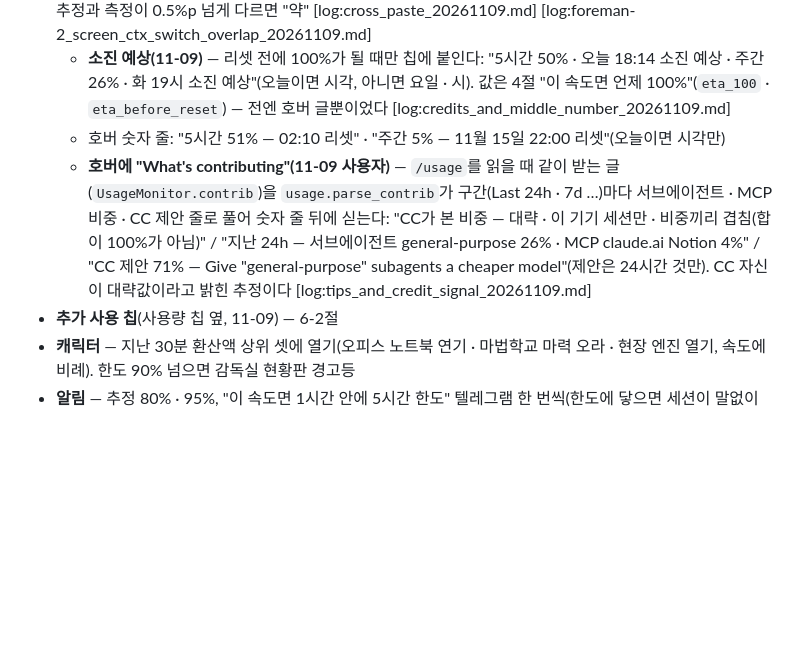
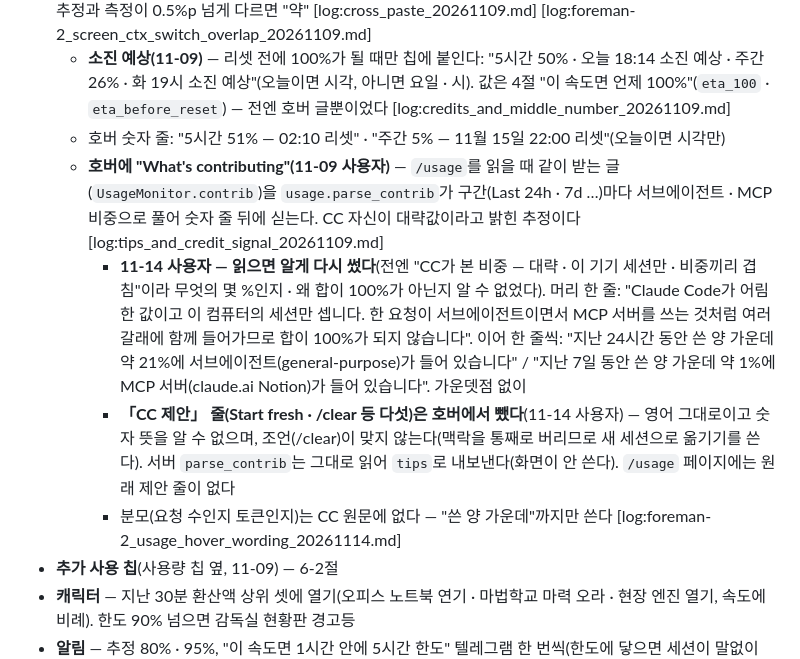
Before and after one commit to Gabriel-Joo/foreman, a Markdown page: docs/15_usage.md, the part around the change. GitHub-like rendering; blank space fills up the shorter version.

```diff
--- a/docs/15_usage.md
+++ b/docs/15_usage.md
@@ -52,7 +52,10 @@
 - **머리 칩** — ~~"5h 42% · 주 ~91%"~~ → "한도: 5시간 약 42% · 주간 91%"(11-09 — "5h"를 몰랐고, 세션의 "쌓인 대화 N%"와 헷갈려 "한도"로 이름을 나눔 — `docs/style_guide.md` 「4-1. 화면 글」), 누르면 `/usage`. 추정과 측정이 0.5%p 넘게 다르면 "약" [log:cross_paste_20261109.md] [log:foreman-2_screen_ctx_switch_overlap_20261109.md]
   - **소진 예상(11-09)** — 리셋 전에 100%가 될 때만 칩에 붙인다: "5시간 50% · 오늘 18:14 소진 예상 · 주간 26% · 화 19시 소진 예상"(오늘이면 시각, 아니면 요일 · 시). 값은 4절 "이 속도면 언제 100%"(`eta_100` · `eta_before_reset`) — 전엔 호버 글뿐이었다 [log:credits_and_middle_number_20261109.md]
   - 호버 숫자 줄: "5시간 51% — 02:10 리셋" · "주간 5% — 11월 15일 22:00 리셋"(오늘이면 시각만)
-  - **호버에 "What's contributing"(11-09 사용자)** — `/usage`를 읽을 때 같이 받는 글(`UsageMonitor.contrib`)을 `usage.parse_contrib`가 구간(Last 24h · 7d …)마다 서브에이전트 · MCP 비중 · CC 제안 줄로 풀어 숫자 줄 뒤에 싣는다: "CC가 본 비중 — 대략 · 이 기기 세션만 · 비중끼리 겹침(합이 100%가 아님)" / "지난 24h — 서브에이전트 general-purpose 26% · MCP claude.ai Notion 4%" / "CC 제안 71% — Give "general-purpose" subagents a cheaper model"(제안은 24시간 것만). CC 자신이 대략값이라고 밝힌 추정이다 [log:tips_and_credit_signal_20261109.md]
+  - **호버에 "What's contributing"(11-09 사용자)** — `/usage`를 읽을 때 같이 받는 글(`UsageMonitor.contrib`)을 `usage.parse_contrib`가 구간(Last 24h · 7d …)마다 서브에이전트 · MCP 비중으로 풀어 숫자 줄 뒤에 싣는다. CC 자신이 대략값이라고 밝힌 추정이다 [log:tips_and_credit_signal_20261109.md]
+    - **11-14 사용자 — 읽으면 알게 다시 썼다**(전엔 "CC가 본 비중 — 대략 · 이 기기 세션만 · 비중끼리 겹침"이라 무엇의 몇 %인지 · 왜 합이 100%가 아닌지 알 수 없었다). 머리 한 줄: "Claude Code가 어림한 값이고 이 컴퓨터의 세션만 셉니다. 한 요청이 서브에이전트이면서 MCP 서버를 쓰는 것처럼 여러 갈래에 함께 들어가므로 합이 100%가 되지 않습니다". 이어 한 줄씩: "지난 24시간 동안 쓴 양 가운데 약 21%에 서브에이전트(general-purpose)가 들어 있습니다" / "지난 7일 동안 쓴 양 가운데 약 1%에 MCP 서버(claude.ai Notion)가 들어 있습니다". 가운뎃점 없이
+    - **「CC 제안」 줄(Start fresh · /clear 등 다섯)은 호버에서 뺐다**(11-14 사용자) — 영어 그대로이고 숫자 뜻을 알 수 없으며, 조언(/clear)이 맞지 않는다(맥락을 통째로 버리므로 새 세션으로 옮기기를 쓴다). 서버 `parse_contrib`는 그대로 읽어 `tips`로 내보낸다(화면이 안 쓴다). `/usage` 페이지에는 원래 제안 줄이 없다
+    - 분모(요청 수인지 토큰인지)는 CC 원문에 없다 — "쓴 양 가운데"까지만 쓴다 [log:foreman-2_usage_hover_wording_20261114.md]
 - **추가 사용 칩**(사용량 칩 옆, 11-09) — 6-2절
 - **캐릭터** — 지난 30분 환산액 상위 셋에 열기(오피스 노트북 연기 · 마법학교 마력 오라 · 현장 엔진 열기, 속도에 비례). 한도 90% 넘으면 감독실 현황판 경고등
 - **알림** — 추정 80% · 95%, "이 속도면 1시간 안에 5시간 한도" 텔레그램 한 번씩(한도에 닿으면 세션이 말없이 멈춘다 — 조용한 고장)
```
Also changed, not shown: log/foreman-2_usage_hover_wording_20261114.md (added, +44 -0 lines), log/img/usage_hover_20261114.png (added), 1 other file.
